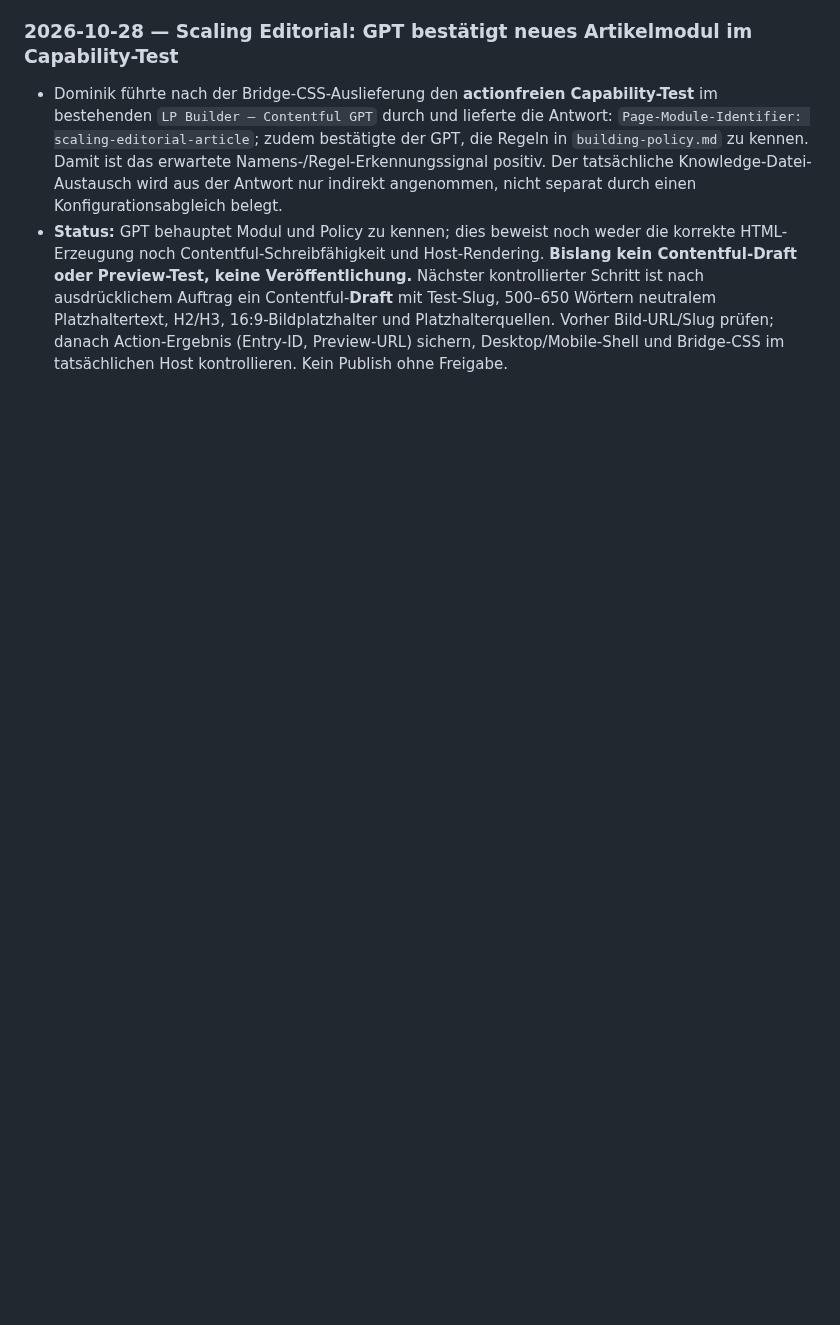
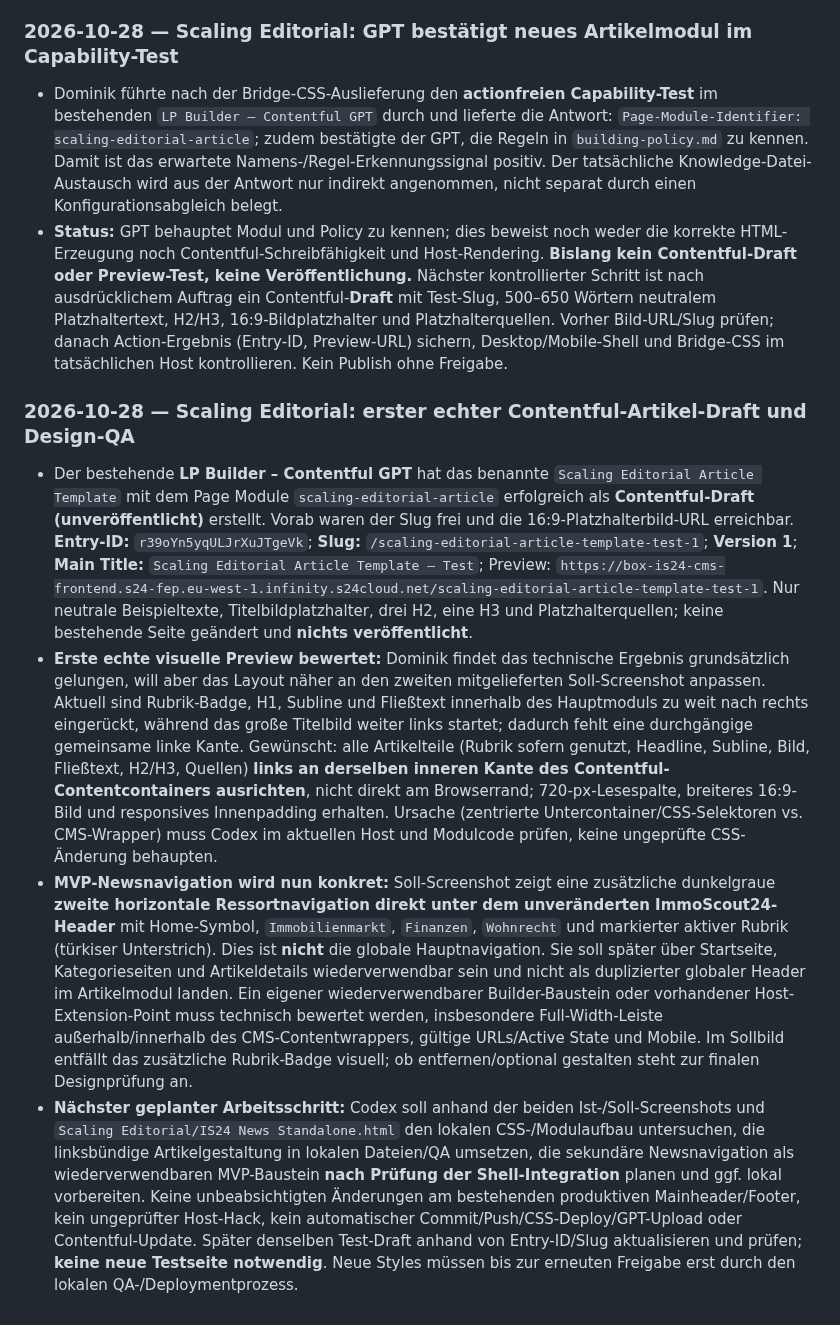
Before and after one commit to scout24-creative-ops/creative-ops, a Markdown page: documentation/2026-W44.md, the part around the change. Rendered like a GitHub page; blank space fills up the shorter version.

Commit message:
Document first Contentful article draft, design alignment feedback and News navigation MVP

```diff
--- a/documentation/2026-W44.md
+++ b/documentation/2026-W44.md
@@ -159,3 +159,9 @@ No completed weekly summary yet.
 ### 2026-10-28 — Scaling Editorial: GPT bestätigt neues Artikelmodul im Capability-Test
 - Dominik führte nach der Bridge-CSS-Auslieferung den **actionfreien Capability-Test** im bestehenden `LP Builder – Contentful GPT` durch und lieferte die Antwort: `Page-Module-Identifier: scaling-editorial-article`; zudem bestätigte der GPT, die Regeln in `building-policy.md` zu kennen. Damit ist das erwartete Namens-/Regel-Erkennungssignal positiv. Der tatsächliche Knowledge-Datei-Austausch wird aus der Antwort nur indirekt angenommen, nicht separat durch einen Konfigurationsabgleich belegt.
 - **Status:** GPT behauptet Modul und Policy zu kennen; dies beweist noch weder die korrekte HTML-Erzeugung noch Contentful-Schreibfähigkeit und Host-Rendering. **Bislang kein Contentful-Draft oder Preview-Test, keine Veröffentlichung.** Nächster kontrollierter Schritt ist nach ausdrücklichem Auftrag ein Contentful-**Draft** mit Test-Slug, 500–650 Wörtern neutralem Platzhaltertext, H2/H3, 16:9-Bildplatzhalter und Platzhalterquellen. Vorher Bild-URL/Slug prüfen; danach Action-Ergebnis (Entry-ID, Preview-URL) sichern, Desktop/Mobile-Shell und Bridge-CSS im tatsächlichen Host kontrollieren. Kein Publish ohne Freigabe.
+
+### 2026-10-28 — Scaling Editorial: erster echter Contentful-Artikel-Draft und Design-QA
+- Der bestehende **LP Builder – Contentful GPT** hat das benannte `Scaling Editorial Article Template` mit dem Page Module `scaling-editorial-article` erfolgreich als **Contentful-Draft (unveröffentlicht)** erstellt. Vorab waren der Slug frei und die 16:9-Platzhalterbild-URL erreichbar. **Entry-ID:** `r39oYn5yqULJrXuJTgeVk`; **Slug:** `/scaling-editorial-article-template-test-1`; **Version 1**; **Main Title:** `Scaling Editorial Article Template – Test`; Preview: `https://box-is24-cms-frontend.s24-fep.eu-west-1.infinity.s24cloud.net/scaling-editorial-article-template-test-1`. Nur neutrale Beispieltexte, Titelbildplatzhalter, drei H2, eine H3 und Platzhalterquellen; keine bestehende Seite geändert und **nichts veröffentlicht**.
+- **Erste echte visuelle Preview bewertet:** Dominik findet das technische Ergebnis grundsätzlich gelungen, will aber das Layout näher an den zweiten mitgelieferten Soll-Screenshot anpassen. Aktuell sind Rubrik-Badge, H1, Subline und Fließtext innerhalb des Hauptmoduls zu weit nach rechts eingerückt, während das große Titelbild weiter links startet; dadurch fehlt eine durchgängige gemeinsame linke Kante. Gewünscht: alle Artikelteile (Rubrik sofern genutzt, Headline, Subline, Bild, Fließtext, H2/H3, Quellen) **links an derselben inneren Kante des Contentful-Contentcontainers ausrichten**, nicht direkt am Browserrand; 720-px-Lesespalte, breiteres 16:9-Bild und responsives Innenpadding erhalten. Ursache (zentrierte Untercontainer/CSS-Selektoren vs. CMS-Wrapper) muss Codex im aktuellen Host und Modulcode prüfen, keine ungeprüfte CSS-Änderung behaupten.
+- **MVP-Newsnavigation wird nun konkret:** Soll-Screenshot zeigt eine zusätzliche dunkelgraue **zweite horizontale Ressortnavigation direkt unter dem unveränderten ImmoScout24-Header** mit Home-Symbol, `Immobilienmarkt`, `Finanzen`, `Wohnrecht` und markierter aktiver Rubrik (türkiser Unterstrich). Dies ist **nicht** die globale Hauptnavigation. Sie soll später über Startseite, Kategorieseiten und Artikeldetails wiederverwendbar sein und nicht als duplizierter globaler Header im Artikelmodul landen. Ein eigener wiederverwendbarer Builder-Baustein oder vorhandener Host-Extension-Point muss technisch bewertet werden, insbesondere Full-Width-Leiste außerhalb/innerhalb des CMS-Contentwrappers, gültige URLs/Active State und Mobile. Im Sollbild entfällt das zusätzliche Rubrik-Badge visuell; ob entfernen/optional gestalten steht zur finalen Designprüfung an.
+- **Nächster geplanter Arbeitsschritt:** Codex soll anhand der beiden Ist-/Soll-Screenshots und `Scaling Editorial/IS24 News Standalone.html` den lokalen CSS-/Modulaufbau untersuchen, die linksbündige Artikelgestaltung in lokalen Dateien/QA umsetzen, die sekundäre Newsnavigation als wiederverwendbaren MVP-Baustein **nach Prüfung der Shell-Integration** planen und ggf. lokal vorbereiten. Keine unbeabsichtigten Änderungen am bestehenden produktiven Mainheader/Footer, kein ungeprüfter Host-Hack, kein automatischer Commit/Push/CSS-Deploy/GPT-Upload oder Contentful-Update. Später denselben Test-Draft anhand von Entry-ID/Slug aktualisieren und prüfen; **keine neue Testseite notwendig**. Neue Styles müssen bis zur erneuten Freigabe erst durch den lokalen QA-/Deploymentprozess.
```
